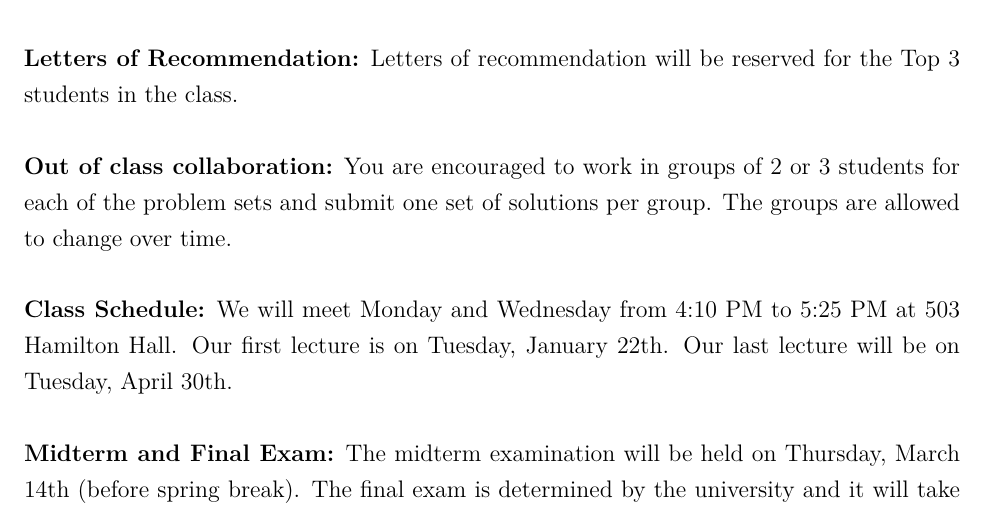
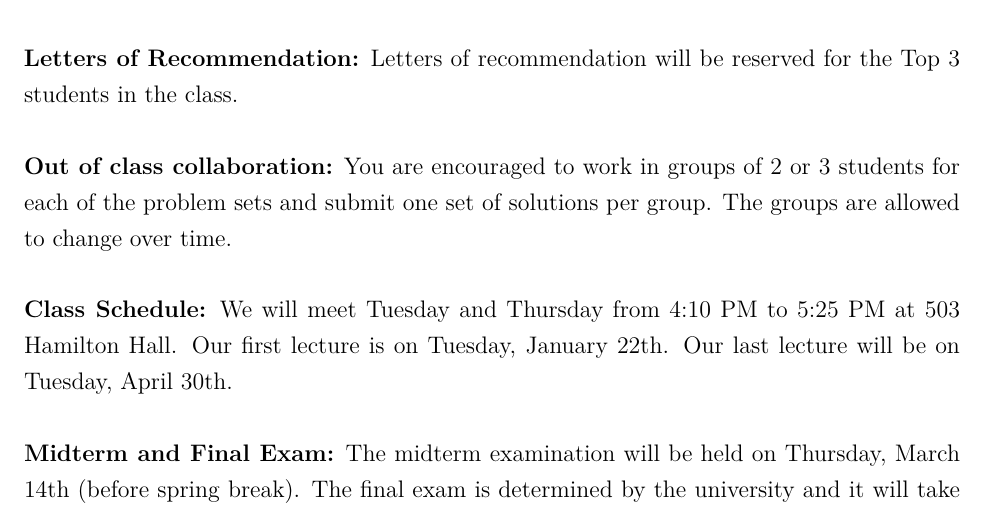
Before and after one commit to jm4474/Courses-TimeSeries-Undergraduate, a LaTeX document (0_Syllabus/Syllabus.tex): part of page 2 of 6, cut so that both start at the same text. Compiled offline with pdfLaTeX.

Commit message:
Change typo on class dates

```diff
--- a/0_Syllabus/Syllabus.tex
+++ b/0_Syllabus/Syllabus.tex
@@ -191,7 +191,7 @@ In line with the suggested curve for undergraduate lecture courses at the Econom
 
 \noindent \textbf{Out of class collaboration:} You are encouraged to work in groups of 2 or 3 students for each of the problem sets and submit one set of solutions per group. The groups are allowed to change over time.  \\
 
-\noindent \textbf{Class Schedule:} We will meet Monday and Wednesday from 4:10 PM to 5:25 PM at 503 Hamilton Hall. Our first lecture is on Tuesday, January 22th. Our last lecture will be on Tuesday, April 30th.\\
+\noindent \textbf{Class Schedule:} We will meet Tuesday and Thursday from 4:10 PM to 5:25 PM at 503 Hamilton Hall. Our first lecture is on Tuesday, January 22th. Our last lecture will be on Tuesday, April 30th.\\
 
 
 \noindent \textbf{Midterm and Final Exam:}  The midterm examination will be held on Thursday, March 14th (before spring break). The final exam is determined by the university and it will take place between May 10th and May 17th. I will only consider out-of-schedule examinations under the following cases:
```
Also changed, not shown: 0_Syllabus/Syllabus.pdf, 3 other files.
